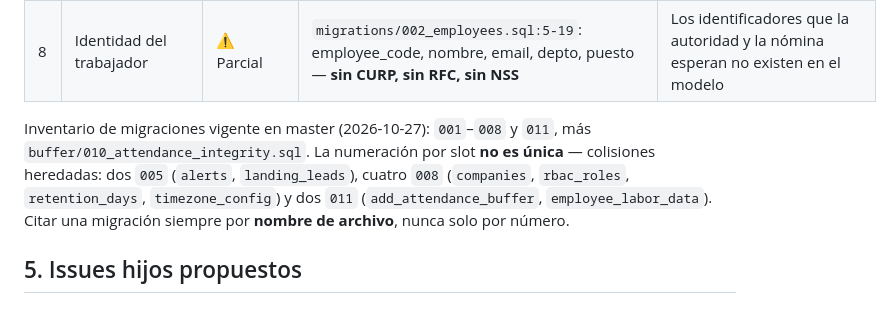
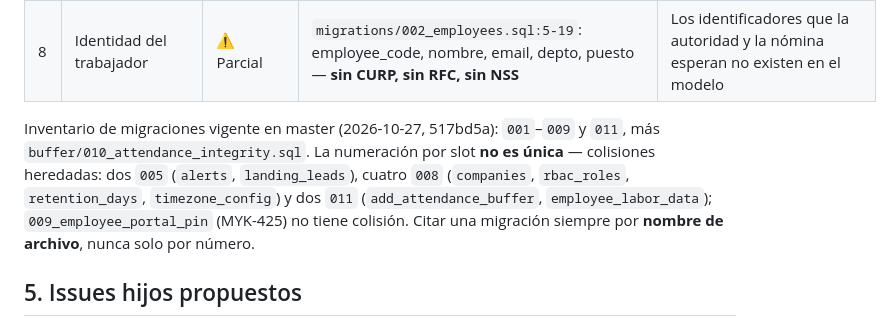
Before and after one commit to nelsonelagunar/zk-collector, a Markdown page: docs/compliance_nomina_2027.md, the part around the change. Drawn GitHub-style.

Commit message:
docs: inventario incluye 009_employee_portal_pin (MYK-525) + rebase sobre master 517bd5a (MYK-516)
Fix del REQUEST_CHANGES de reviewer en PR #101 (github comment 6454144145):
rango 001-009 y 011; 009_employee_portal_pin (MYK-425) sin colision.

Co-Authored-By: Claude Code <noreply@anthropic.com>

```diff
--- a/docs/compliance_nomina_2027.md
+++ b/docs/compliance_nomina_2027.md
@@ -118,12 +118,12 @@ obligación del registro de jornada es autónoma y cubre exactamente el gap anal
 | 7 | Nómina/recibos | ➖ Fuera de alcance | grep `nomina|recibo|payroll` en `src/`, `migrations/`, `configs/`: 0 hits | Confirmado ausente; correcto según ADR-001 |
 | 8 | Identidad del trabajador | ⚠️ Parcial | `migrations/002_employees.sql:5-19`: employee_code, nombre, email, depto, puesto — **sin CURP, sin RFC, sin NSS** | Los identificadores que la autoridad y la nómina esperan no existen en el modelo |
 
-Inventario de migraciones vigente en master (2026-10-27): `001`–`008` y `011`, más
-`buffer/010_attendance_integrity.sql`. La numeración por slot **no es única** — colisiones
-heredadas: dos `005` (`alerts`, `landing_leads`), cuatro `008` (`companies`, `rbac_roles`,
-`retention_days`, `timezone_config`) y dos `011` (`add_attendance_buffer`,
-`employee_labor_data`). Citar una migración siempre por **nombre de archivo**, nunca solo
-por número.
+Inventario de migraciones vigente en master (2026-10-27, 517bd5a): `001`–`009` y `011`,
+más `buffer/010_attendance_integrity.sql`. La numeración por slot **no es única** —
+colisiones heredadas: dos `005` (`alerts`, `landing_leads`), cuatro `008` (`companies`,
+`rbac_roles`, `retention_days`, `timezone_config`) y dos `011` (`add_attendance_buffer`,
+`employee_labor_data`); `009_employee_portal_pin` (MYK-425) no tiene colisión. Citar una
+migración siempre por **nombre de archivo**, nunca solo por número.
 
 ## 5. Issues hijos propuestos
 
```
